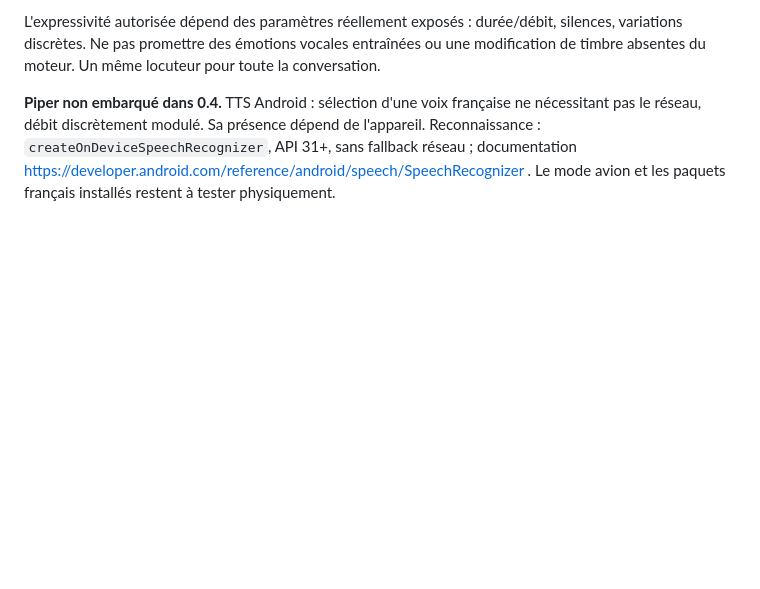
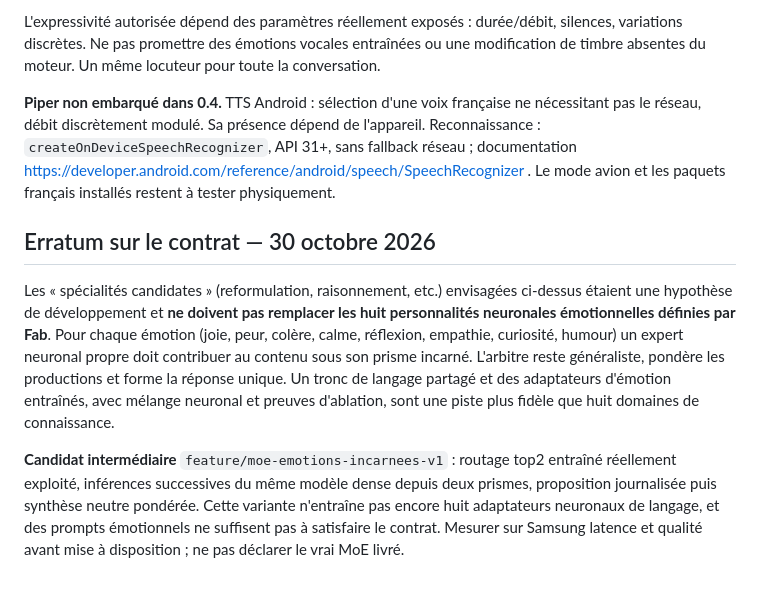
Before and after one commit to greenpower2669/Bonze-AI, a Markdown page: docs/moe-piper-study.md, the part around the change. Rendered like a GitHub page; blank space fills up the shorter version.

Commit message:
docs(study): corriger la dérive vers huit experts métiers

```diff
--- a/docs/moe-piper-study.md
+++ b/docs/moe-piper-study.md
@@ -31,3 +31,9 @@ Prochaine expérience reproductible : intégrer une voix SIWIS candidate dans un
 L'expressivité autorisée dépend des paramètres réellement exposés : durée/débit, silences, variations discrètes. Ne pas promettre des émotions vocales entraînées ou une modification de timbre absentes du moteur. Un même locuteur pour toute la conversation.
 
 **Piper non embarqué dans 0.4.** TTS Android : sélection d'une voix française ne nécessitant pas le réseau, débit discrètement modulé. Sa présence dépend de l'appareil. Reconnaissance : `createOnDeviceSpeechRecognizer`, API 31+, sans fallback réseau ; documentation https://developer.android.com/reference/android/speech/SpeechRecognizer . Le mode avion et les paquets français installés restent à tester physiquement.
+
+
+## Erratum sur le contrat — 30 octobre 2026
+Les « spécialités candidates » (reformulation, raisonnement, etc.) envisagées ci-dessus étaient une hypothèse de développement et **ne doivent pas remplacer les huit personnalités neuronales émotionnelles définies par Fab**. Pour chaque émotion (joie, peur, colère, calme, réflexion, empathie, curiosité, humour) un expert neuronal propre doit contribuer au contenu sous son prisme incarné. L'arbitre reste généraliste, pondère les productions et forme la réponse unique. Un tronc de langage partagé et des adaptateurs d'émotion entraînés, avec mélange neuronal et preuves d'ablation, sont une piste plus fidèle que huit domaines de connaissance.
+
+**Candidat intermédiaire** `feature/moe-emotions-incarnees-v1` : routage top2 entraîné réellement exploité, inférences successives du même modèle dense depuis deux prismes, proposition journalisée puis synthèse neutre pondérée. Cette variante n'entraîne pas encore huit adaptateurs neuronaux de langage, et des prompts émotionnels ne suffisent pas à satisfaire le contrat. Mesurer sur Samsung latence et qualité avant mise à disposition ; ne pas déclarer le vrai MoE livré.
```
